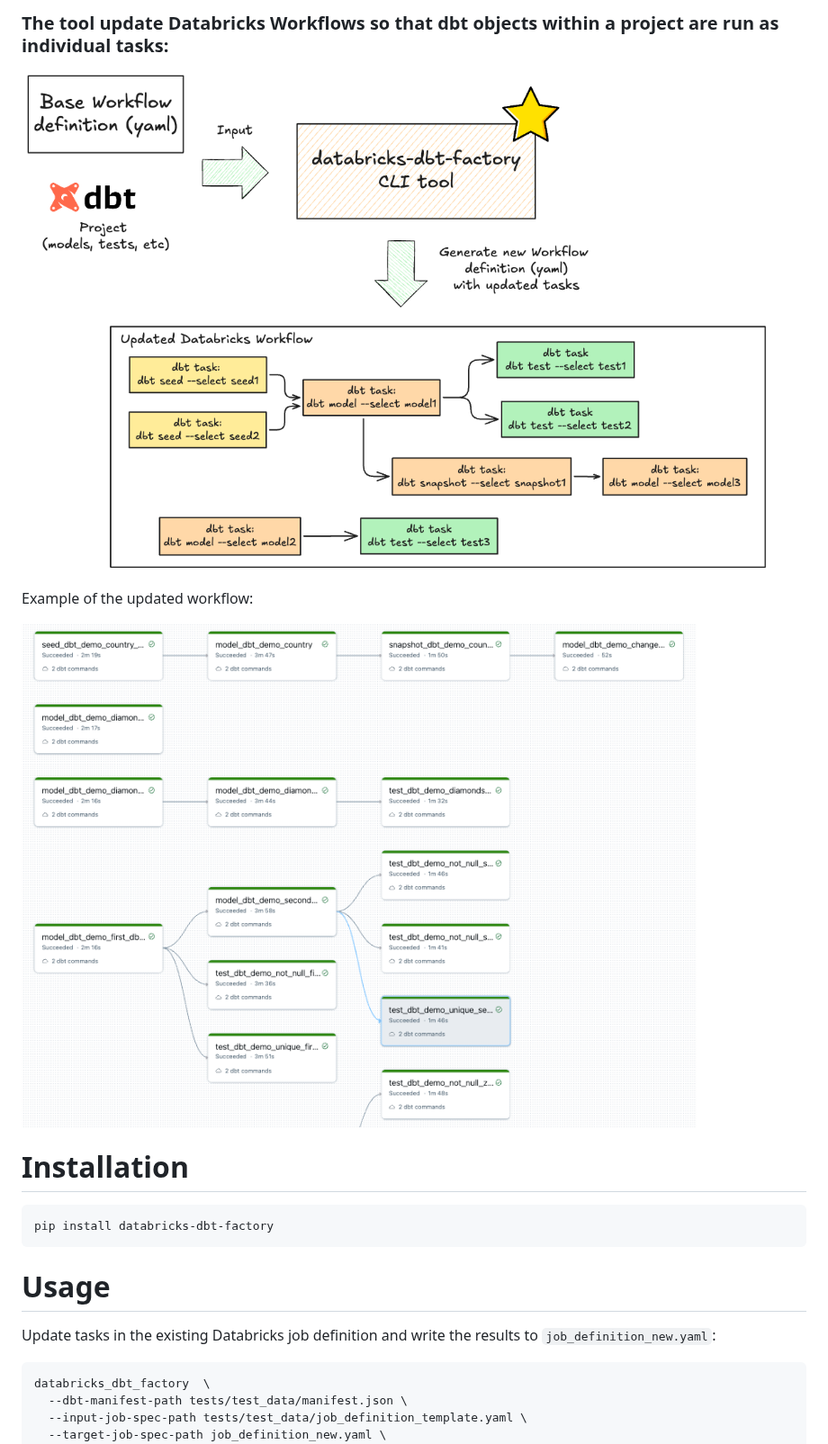
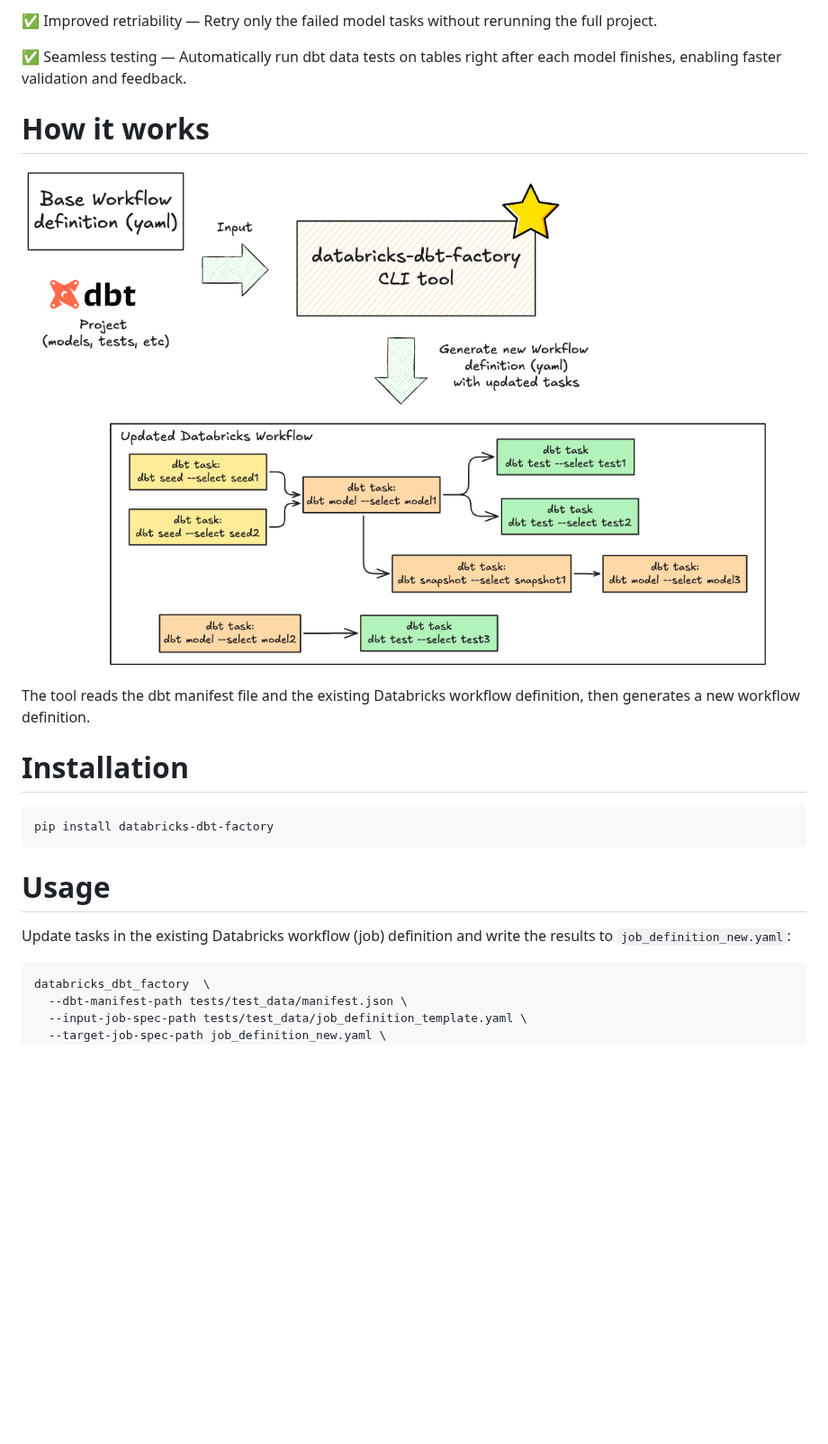
Before and after one commit to mwojtyczka/databricks-dbt-factory, a Markdown page: README.md, the part around one of its changes. Shown at 90% size. GitHub-like rendering; blank space fills up the shorter version.

````diff
--- a/README.md
+++ b/README.md
@@ -41,10 +36,13 @@ Example of a workflow:
 
-### The tool update Databricks Workflows so that dbt objects within a project are run as individual tasks:
-![after](docs/after.png?)
+✅ Improved retriability — Retry only the failed model tasks without rerunning the full project.
 
-Example of the updated workflow:
+✅ Seamless testing — Automatically run dbt data tests on tables right after each model finishes, enabling faster validation and feedback.
 
-![workflow](docs/workflow.png?)
+# How it works
+
+![after](docs/arch.png?)
+
+The tool reads the dbt manifest file and the existing Databricks workflow definition, then generates a new workflow definition.
 
 # Installation
 
@@ -54,7 +52,7 @@ pip install databricks-dbt-factory
 
 # Usage
 
-Update tasks in the existing Databricks job definition and write the results to `job_definition_new.yaml`:
+Update tasks in the existing Databricks workflow (job) definition and write the results to `job_definition_new.yaml`:
 ```shell
 databricks_dbt_factory  \
   --dbt-manifest-path tests/test_data/manifest.json \
````
Also changed, not shown: other parts of README.md (+10 -15 lines), docs/arch.png (renamed from docs/after.png), docs/dbt-factory.png (added).
